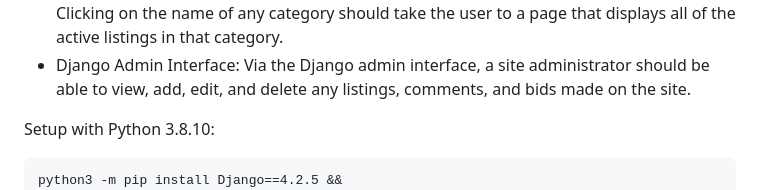
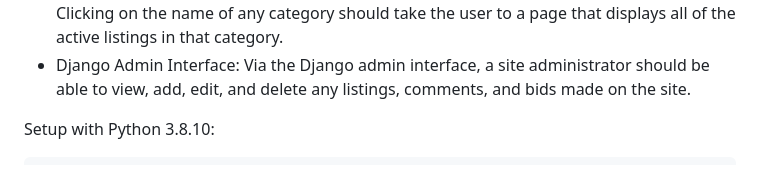
Before and after one commit to gconelhero/CS50W-Project_2, a Markdown page: README.md, the part around the change. Rendered like a GitHub page.

````diff
--- a/README.md
+++ b/README.md
@@ -16,7 +16,6 @@ Users who are signed in should be able to add comments to the listing page. The
 
 Setup with Python 3.8.10:
 ```
-python3 -m pip install Django==4.2.5 &&
 git clone https://github.com/gconelhero/CS50W-Project_2 &&
 cd CS50W-Project_2 &&
 python3 -m pip install -r requirements.txt &&
````
